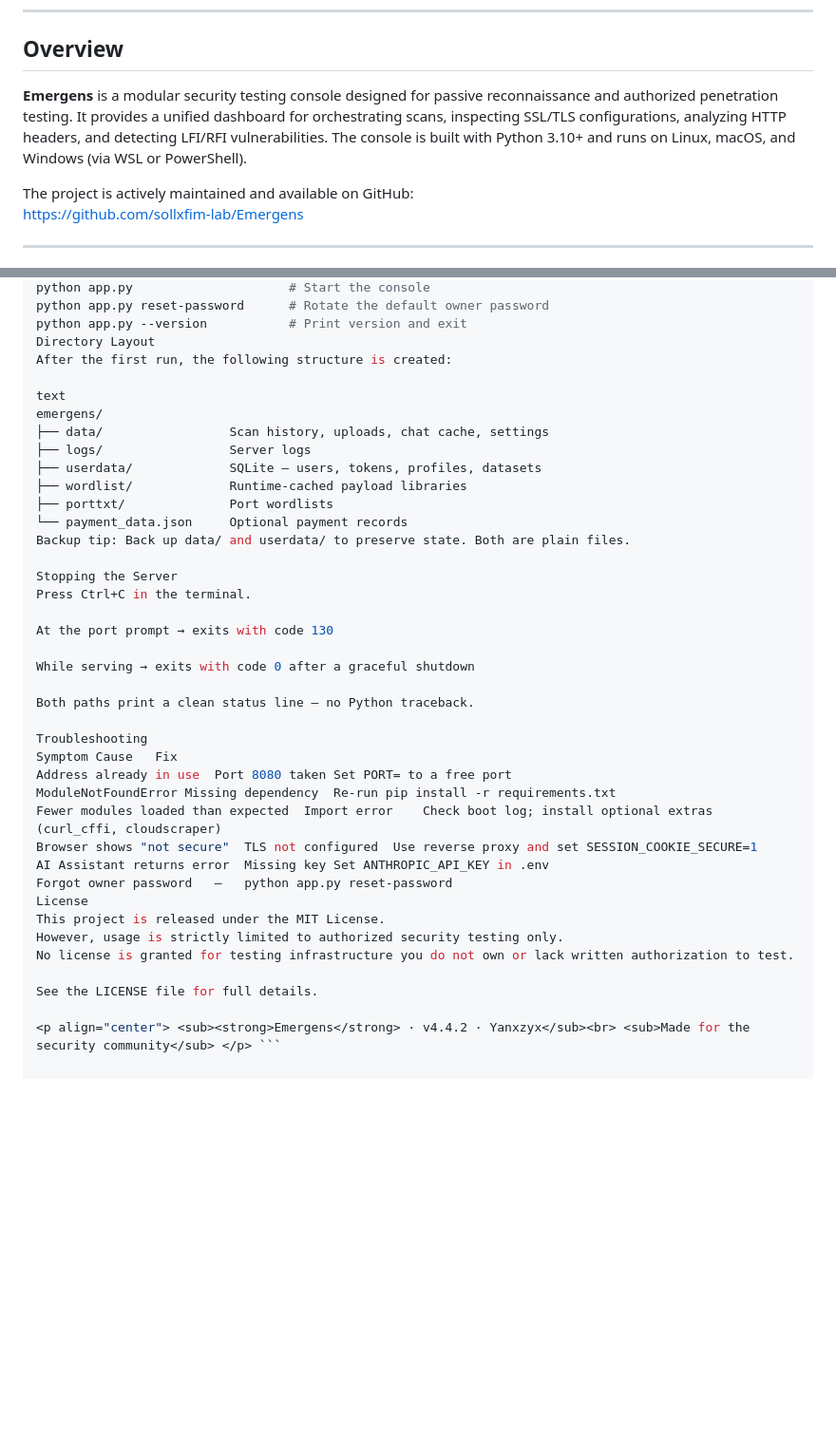
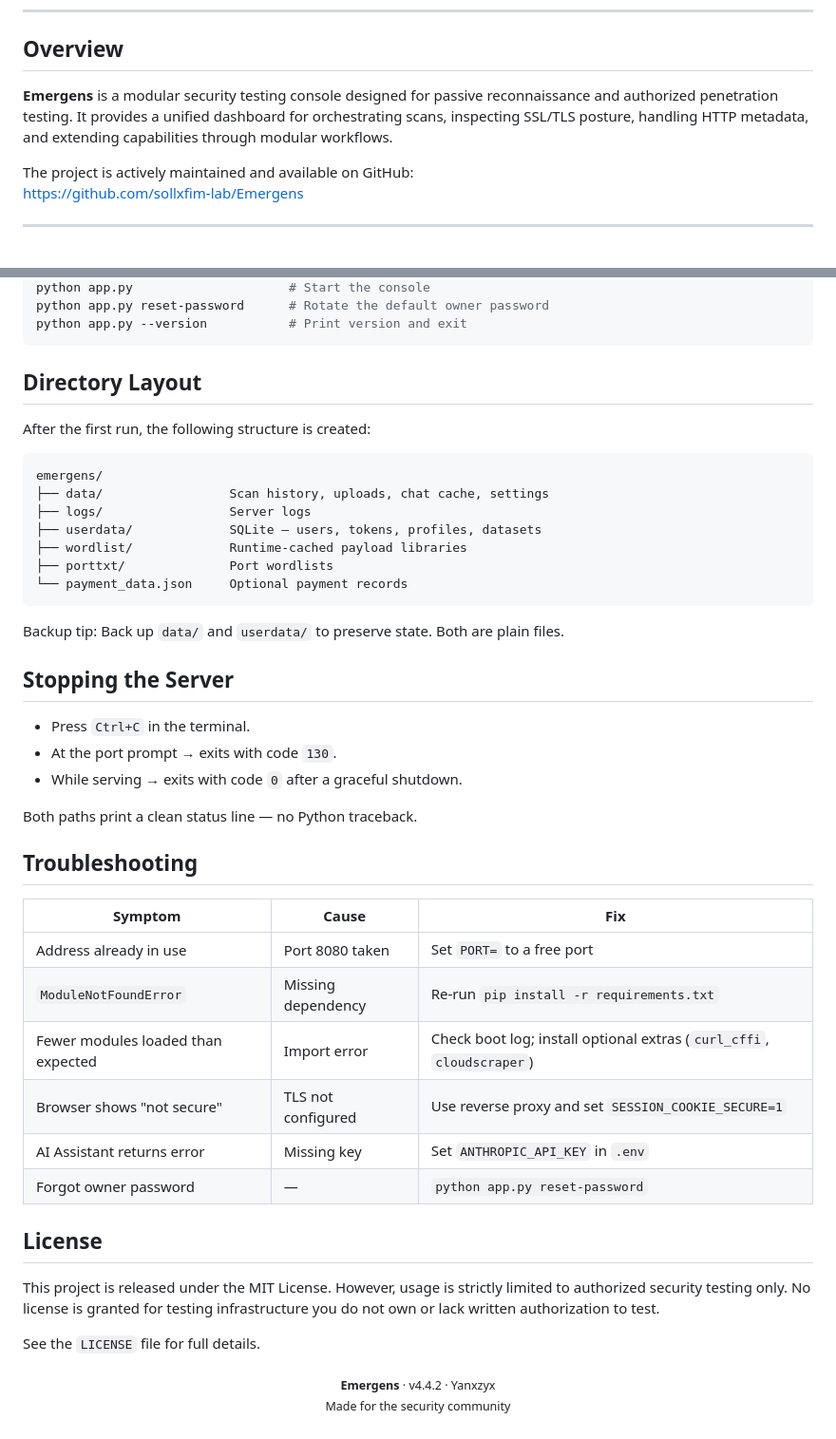
Before and after one commit to sollxfim-lab/Emergens, a Markdown page: README.md, 2 parts joined by grey strips. Shown at 95% size. GitHub-like rendering; blank space fills up the shorter version.

````diff
--- a/README.md
+++ b/README.md
@@ -50,7 +50,7 @@
 
 ## Overview
 
-**Emergens** is a modular security testing console designed for passive reconnaissance and authorized penetration testing. It provides a unified dashboard for orchestrating scans, inspecting SSL/TLS configurations, analyzing HTTP headers, and detecting LFI/RFI vulnerabilities. The console is built with Python 3.10+ and runs on Linux, macOS, and Windows (via WSL or PowerShell).
+**Emergens** is a modular security testing console designed for passive reconnaissance and authorized penetration testing. It provides a unified dashboard for orchestrating scans, inspecting SSL/TLS posture, handling HTTP metadata, and extending capabilities through modular workflows.
 
 The project is actively maintained and available on GitHub:
 https://github.com/sollxfim-lab/Emergens
@@ -233,10 +281,13 @@ bash
 python app.py                     # Start the console
 python app.py reset-password      # Rotate the default owner password
 python app.py --version           # Print version and exit
-Directory Layout
+```
+
+## Directory Layout
+
 After the first run, the following structure is created:
 
-text
+```text
 emergens/
 ├── data/                 Scan history, uploads, chat cache, settings
 ├── logs/                 Server logs
@@ -244,30 +295,38 @@ emergens/
 ├── wordlist/             Runtime-cached payload libraries
 ├── porttxt/              Port wordlists
 └── payment_data.json     Optional payment records
-Backup tip: Back up data/ and userdata/ to preserve state. Both are plain files.
+```
 
-Stopping the Server
-Press Ctrl+C in the terminal.
+Backup tip: Back up `data/` and `userdata/` to preserve state. Both are plain files.
 
-At the port prompt → exits with code 130
+## Stopping the Server
 
-While serving → exits with code 0 after a graceful shutdown
+- Press `Ctrl+C` in the terminal.
+- At the port prompt → exits with code `130`.
+- While serving → exits with code `0` after a graceful shutdown.
 
 Both paths print a clean status line — no Python traceback.
 
-Troubleshooting
-Symptom	Cause	Fix
-Address already in use	Port 8080 taken	Set PORT= to a free port
-ModuleNotFoundError	Missing dependency	Re-run pip install -r requirements.txt
-Fewer modules loaded than expected	Import error	Check boot log; install optional extras (curl_cffi, cloudscraper)
-Browser shows "not secure"	TLS not configured	Use reverse proxy and set SESSION_COOKIE_SECURE=1
-AI Assistant returns error	Missing key	Set ANTHROPIC_API_KEY in .env
-Forgot owner password	—	python app.py reset-password
-License
+## Troubleshooting
+
+| Symptom | Cause | Fix |
+|---------|-------|-----|
+| Address already in use | Port 8080 taken | Set `PORT=` to a free port |
+| `ModuleNotFoundError` | Missing dependency | Re-run `pip install -r requirements.txt` |
+| Fewer modules loaded than expected | Import error | Check boot log; install optional extras (`curl_cffi`, `cloudscraper`) |
+| Browser shows "not secure" | TLS not configured | Use reverse proxy and set `SESSION_COOKIE_SECURE=1` |
+| AI Assistant returns error | Missing key | Set `ANTHROPIC_API_KEY` in `.env` |
+| Forgot owner password | — | `python app.py reset-password` |
+
+## License
+
 This project is released under the MIT License.
 However, usage is strictly limited to authorized security testing only.
 No license is granted for testing infrastructure you do not own or lack written authorization to test.
 
-See the LICENSE file for full details.
+See the `LICENSE` file for full details.
 
-<p align="center"> <sub><strong>Emergens</strong> · v4.4.2 · Yanxzyx</sub><br> <sub>Made for the security community</sub> </p> ```
+<p align="center">
+  <sub><strong>Emergens</strong> · v4.4.2 · Yanxzyx</sub><br>
+  <sub>Made for the security community</sub>
+</p>
````
Also changed, not shown: other parts of README.md (+112 -64 lines).
